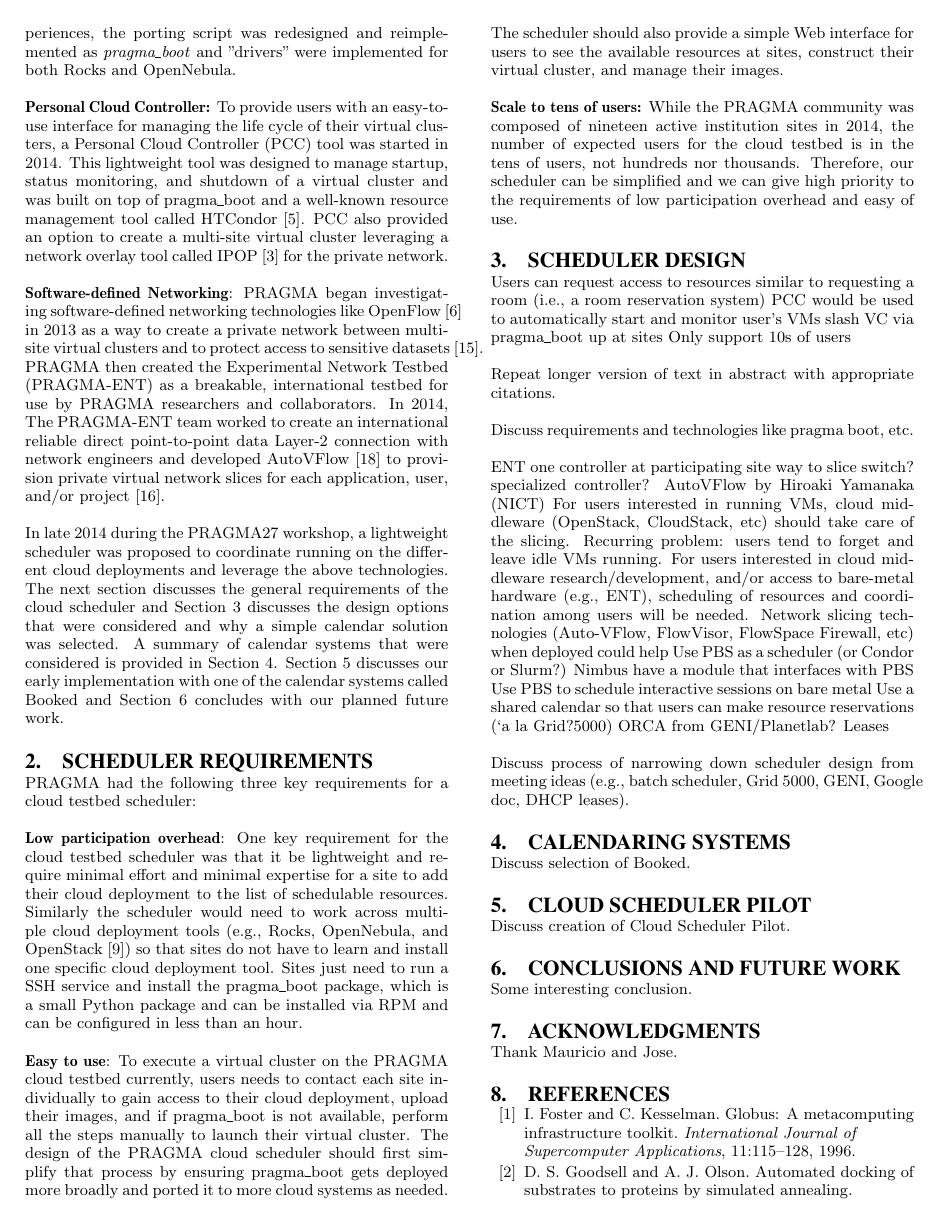
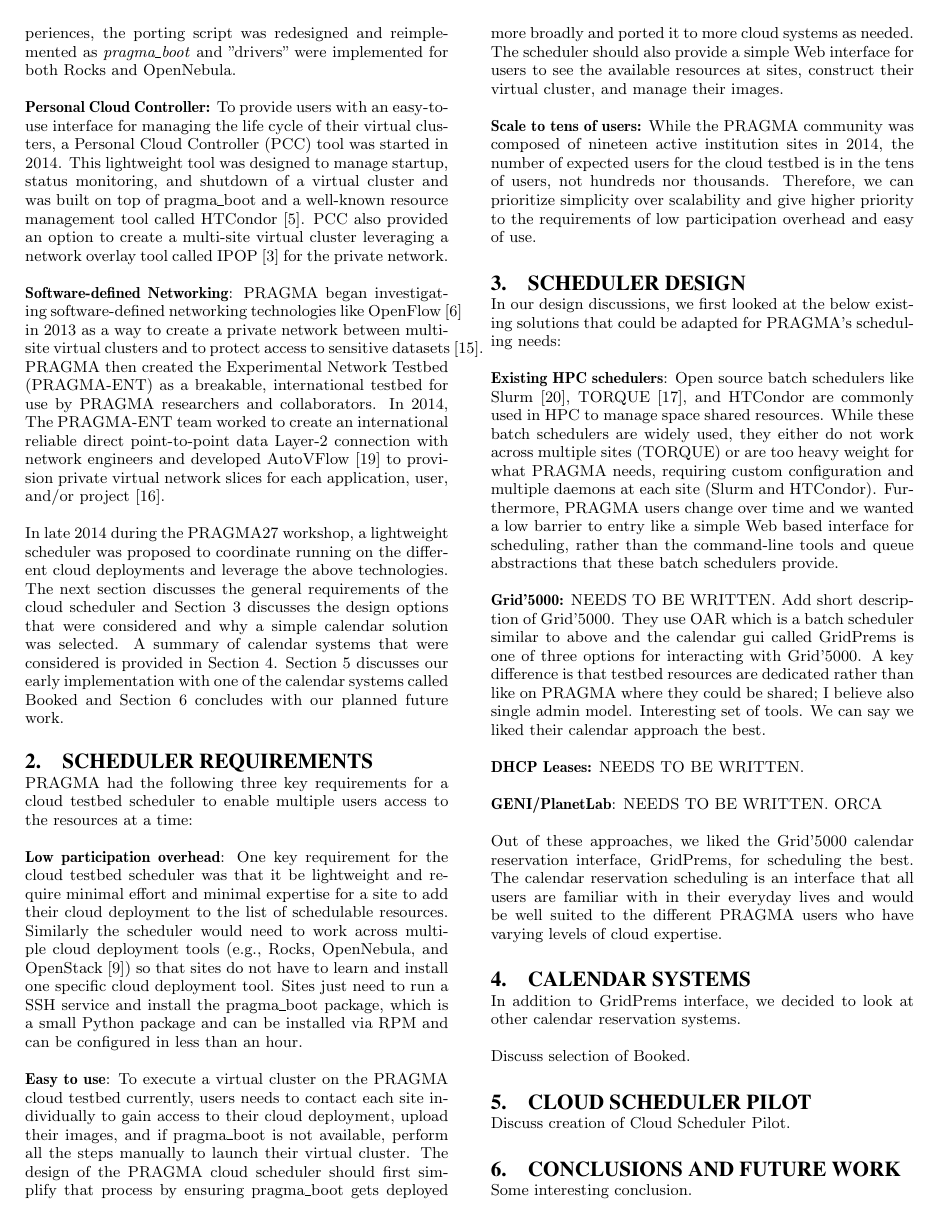
Before and after one commit to shavasmallen/pragma29-icds15, a LaTeX paper (paper.tex): page 2 of 3. Compiled offline with pdfLaTeX.

Commit message:
Latest version.

```diff
--- a/paper.tex
+++ b/paper.tex
@@ -79,53 +79,33 @@ In late 2014 during the PRAGMA27 workshop, a lightweight scheduler was proposed
 
 \section{Scheduler Requirements}
 
-PRAGMA had the following three key requirements for a cloud testbed scheduler:
+PRAGMA had the following three key requirements for a cloud testbed scheduler to enable multiple users access to the resources at a time:
 
 \textbf{Low participation overhead}:  One key requirement for the cloud testbed scheduler was that it be lightweight and require  minimal effort and minimal expertise for a site to add their cloud deployment to the list of schedulable resources.   Similarly the scheduler would need to work across multiple cloud deployment tools (e.g., Rocks, OpenNebula, and OpenStack~\cite{openstack}) so that sites do not have to learn and install one specific cloud deployment tool.  Sites  just need to run a SSH service and install the pragma\_boot package, which is a small Python package and can be installed via RPM and can be configured in less than an hour.
 
 \textbf{Easy to use}:  To execute a virtual cluster on the PRAGMA cloud testbed currently, users needs to contact each site individually to gain access to their cloud deployment, upload their images, and if pragma\_boot is not available, perform all the steps manually to launch their virtual cluster.   The design of the PRAGMA cloud scheduler should first simplify that process by ensuring pragma\_boot gets deployed more broadly and ported it to more cloud systems as needed.   The scheduler should also provide a simple Web interface for users to see the available resources at sites, construct their virtual cluster, and manage their images.
 
-\textbf{Scale to tens of users:}  While the PRAGMA community was composed of nineteen active institution sites in 2014, the number of expected users for the cloud testbed is in the tens of users, not hundreds nor thousands.  Therefore, our scheduler can be simplified and we can give high priority to the requirements of low participation overhead and easy of use.
+\textbf{Scale to tens of users:}  While the PRAGMA community was composed of nineteen active institution sites in 2014, the number of expected users for the cloud testbed is in the tens of users, not hundreds nor thousands.  Therefore, we can prioritize simplicity over scalability and give higher priority to the requirements of low participation overhead and easy of use.
 
-% enable varying -- time limited -- not get bogged down by deployment of technologies
-
-% view available resources and scientific application virtual machines
 \section{Scheduler Design}
 \label{Sec:Design}
 
+In our design discussions, we first looked at the below existing solutions that could be adapted for PRAGMA's scheduling needs:
 
+\textbf{Existing HPC schedulers}:  Open source batch schedulers like Slurm~\cite{slurm}, TORQUE~\cite{torque}, and HTCondor are commonly used in  HPC to manage space shared resources.  While these batch schedulers  are widely used, they either do not work across multiple sites (TORQUE) or are too heavy weight for what PRAGMA needs, requiring custom configuration and multiple daemons at each site (Slurm and HTCondor).  Furthermore, PRAGMA users change over time and we wanted a low barrier to entry like a simple Web based interface for scheduling, rather than the command-line tools and queue abstractions that these batch schedulers provide.
 
-Users can request access to resources similar to requesting a room (i.e., a room reservation system)
-PCC would be used to automatically start and monitor user's VMs slash VC via pragma\_boot up at sites
-Only support 10s of users
+\textbf{Grid'5000:}   NEEDS TO BE WRITTEN.  Add short description of Grid'5000.  They use OAR which is a batch scheduler similar to above and the calendar gui called GridPrems is one of three options for interacting with Grid'5000.  A key difference is that testbed resources are dedicated rather than like on PRAGMA where they could be shared;  I believe also single admin model.  Interesting set of tools.  We can say we liked their calendar approach the best.
 
+\textbf{DHCP Leases:}  NEEDS TO BE WRITTEN.
 
-Repeat longer version of text in abstract with appropriate citations.
+\textbf{GENI/PlanetLab}:  NEEDS TO BE WRITTEN.  ORCA
 
-Discuss requirements and technologies like pragma boot, etc.
+Out of these approaches, we liked the Grid'5000 calendar reservation interface, GridPrems, for scheduling the best.  The calendar reservation scheduling is an interface that all users are familiar with in their everyday lives and would be well suited to the different PRAGMA users who have varying levels of cloud expertise.
 
+\section{Calendar systems}
+\label{Sec:Calendars}
 
-ENT
-one controller at participating site
-way to slice switch? specialized controller?
-AutoVFlow by Hiroaki Yamanaka (NICT)
-For users interested in running VMs, cloud middleware (OpenStack, CloudStack, etc) should take care of the slicing.
- Recurring problem: users tend to forget and leave idle VMs running.
-For users interested in cloud middleware research/development, and/or access to bare-metal hardware (e.g., ENT), scheduling of resources and coordination among users will be needed.
-Network slicing technologies (Auto-VFlow, FlowVisor, FlowSpace Firewall, etc) when deployed could help
-Use PBS as a scheduler (or Condor or Slurm?)
-Nimbus have a module that interfaces with PBS
- Use PBS to schedule interactive sessions on bare metal
-Use a shared calendar so that users can make resource reservations (`a la Grid?5000)
-ORCA from GENI/Planetlab?
-Leases
-
-
-Discuss process of narrowing down scheduler design from meeting ideas
-(e.g., batch scheduler, Grid 5000, GENI, Google doc, DHCP leases).
-
-\section{Calendaring systems}
-\label{Sec:Calendars}
+In addition to GridPrems interface, we decided to look at other calendar reservation systems.
 
 Discuss selection of Booked.
 
@@ -142,7 +122,7 @@ Some interesting conclusion.
 %ACKNOWLEDGMENTS are optional
 \section{Acknowledgments}
 
-Thank Mauricio and Jose.
+The authors would like to thank Jose Fortes and Mauricio Tsugawa for their help during our initial design discussions and for providing resources at University of Florida during development.
 
 \bibliographystyle{abbrv}
 \bibliography{paper}
```
Also changed, not shown: paper.bib (+18 -0 lines), paper.pdf.
